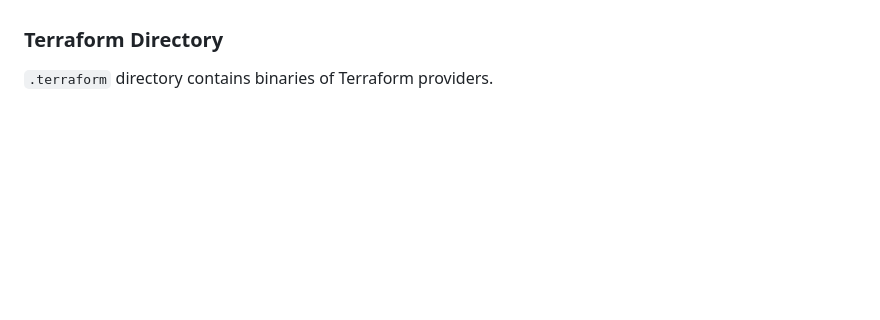
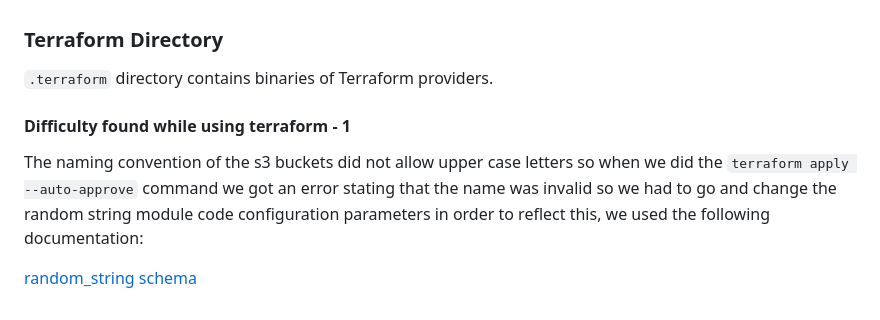
Before and after one commit to marmolejor/terraform-beginner-bootcamp-2023, a Markdown page: README.md, the part around the change. Rendered like a GitHub page; blank space fills up the shorter version.

Commit message:
#10 updated documentation with tf difficulty and solution

```diff
--- a/README.md
+++ b/README.md
@@ -251,3 +251,10 @@ If you lose this file, you lose knowing the state of your infrastructure.
 ### Terraform Directory
 
 `.terraform` directory contains binaries of Terraform providers.
+
+#### Difficulty found while using terraform - 1
+
+The naming convention of the s3 buckets did not allow upper case letters so when we did the `terraform apply --auto-approve` command we got an error
+stating that the name was invalid so we had to go and change the random string module code configuration parameters in order to reflect this, we used the following documentation:
+
+[random_string schema](https://registry.terraform.io/providers/hashicorp/random/latest/docs/resources/string#schema)
```
